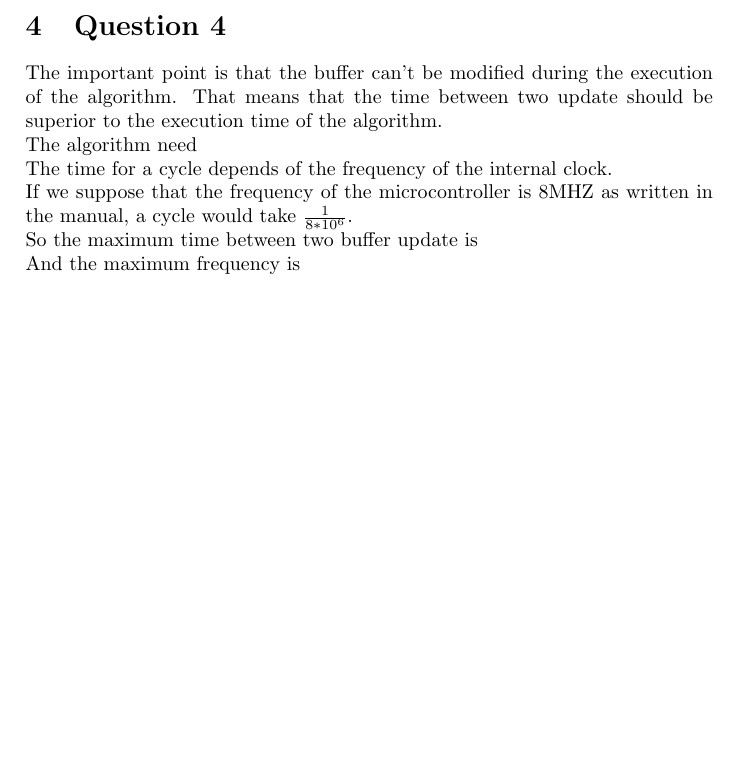
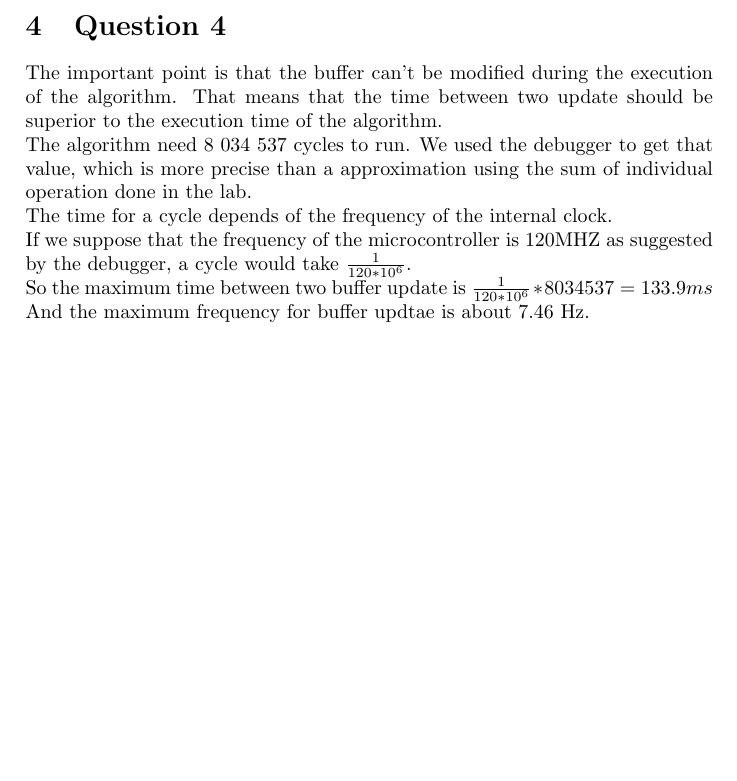
Before and after one commit to PierreGe/microprocessor-architecture, a LaTeX document (2-dspic33/project/rapport.tex): part of page 3 of 3, cut so that both start at the same text. Compiled offline with pdfLaTeX.

Commit message:
proposition q4

```diff
--- a/2-dspic33/project/rapport.tex
+++ b/2-dspic33/project/rapport.tex
@@ -93,14 +93,14 @@ Actually it is the same as the real part with other variables.
 \section{Question 4}
 The important point is that the buffer can't be modified during the execution of the algorithm. That means that the time between two update should be superior to the execution time of the algorithm.
 
-The algorithm need % TODO number of cycle.
+The algorithm need 8 034 537 cycles to run. We used the debugger to get that value, which is more precise than a approximation using the sum of individual operation done in the lab.
 
 The time for a cycle depends of the frequency of the internal clock.
 
-If we suppose that the frequency of the microcontroller is 8MHZ as written in the manual, a cycle would take $ \frac{1}{8 * 10^{6} }$.
+If we suppose that the frequency of the microcontroller is 120MHZ as suggested by the debugger, a cycle would take $ \frac{1}{120 * 10^{6} }$.
 
-So the maximum time between two buffer update is % cycle-time * nbr-cycle
+So the maximum time between two buffer update is $ \frac{1}{120 * 10^{6} } * 8 034 537 = 133.9 ms $
 
-And the maximum frequency is % 1 / temps-max
+And the maximum frequency for buffer updtae is about 7.46 Hz.
 
 \end{document}
```
